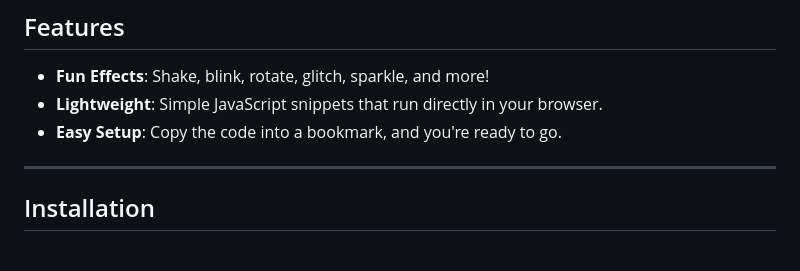
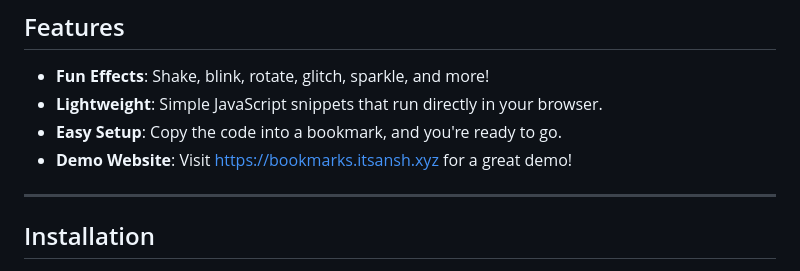
Before and after one commit to polarxcised/Bookmarklets, a Markdown page: README.md, the part around the change printed below. Drawn GitHub-style.

```diff
--- a/README.md
+++ b/README.md
@@ -22,6 +22,7 @@ A collection of **JavaScript bookmarklets** (nicknamed "Blookmarkets") that add
 - **Fun Effects**: Shake, blink, rotate, glitch, sparkle, and more!
 - **Lightweight**: Simple JavaScript snippets that run directly in your browser.
 - **Easy Setup**: Copy the code into a bookmark, and you're ready to go.
+- **Demo Website**: Visit https://bookmarks.itsansh.xyz for a great demo!
 
 ---
 
```
Also changed, not shown: other parts of README.md (+1 -1 lines).
